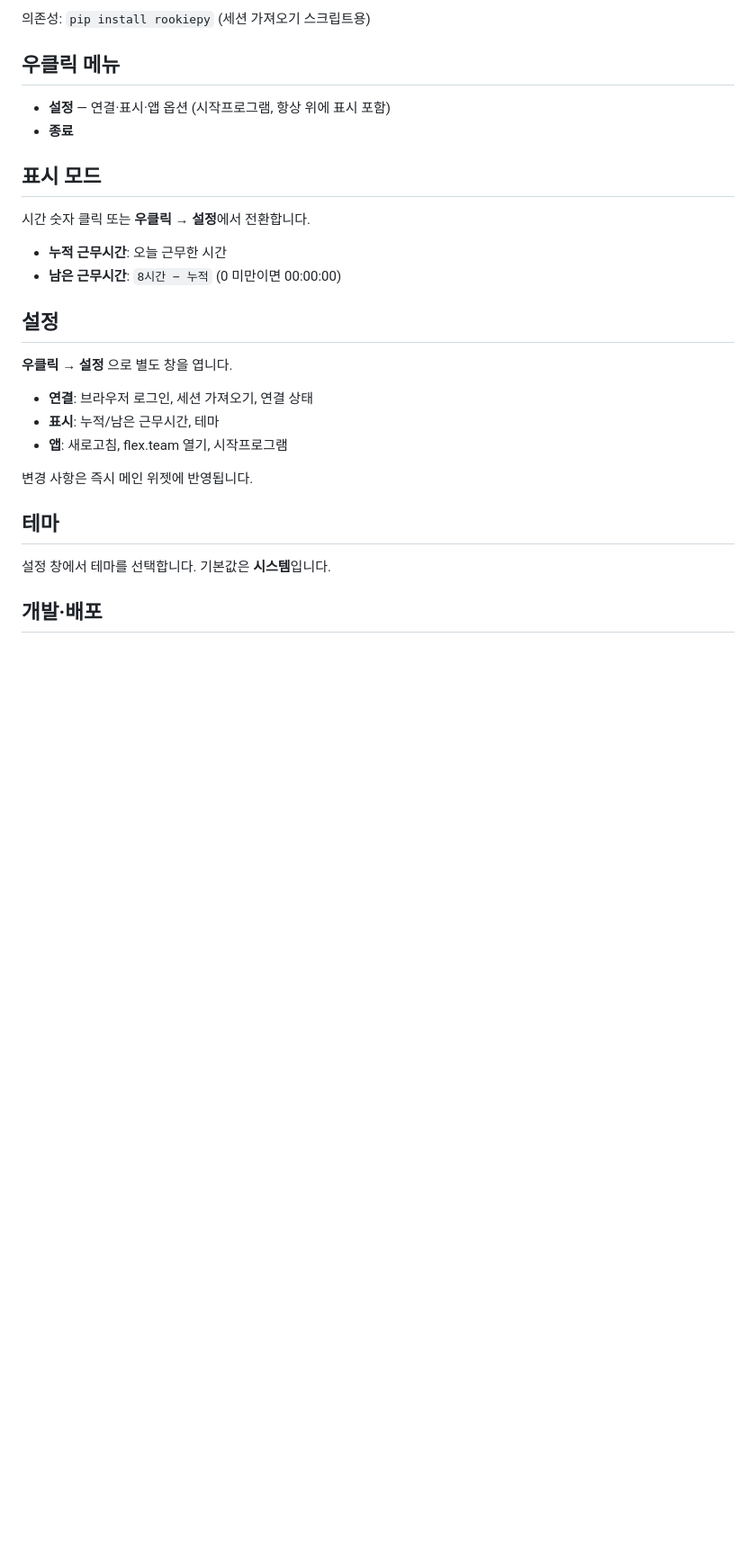
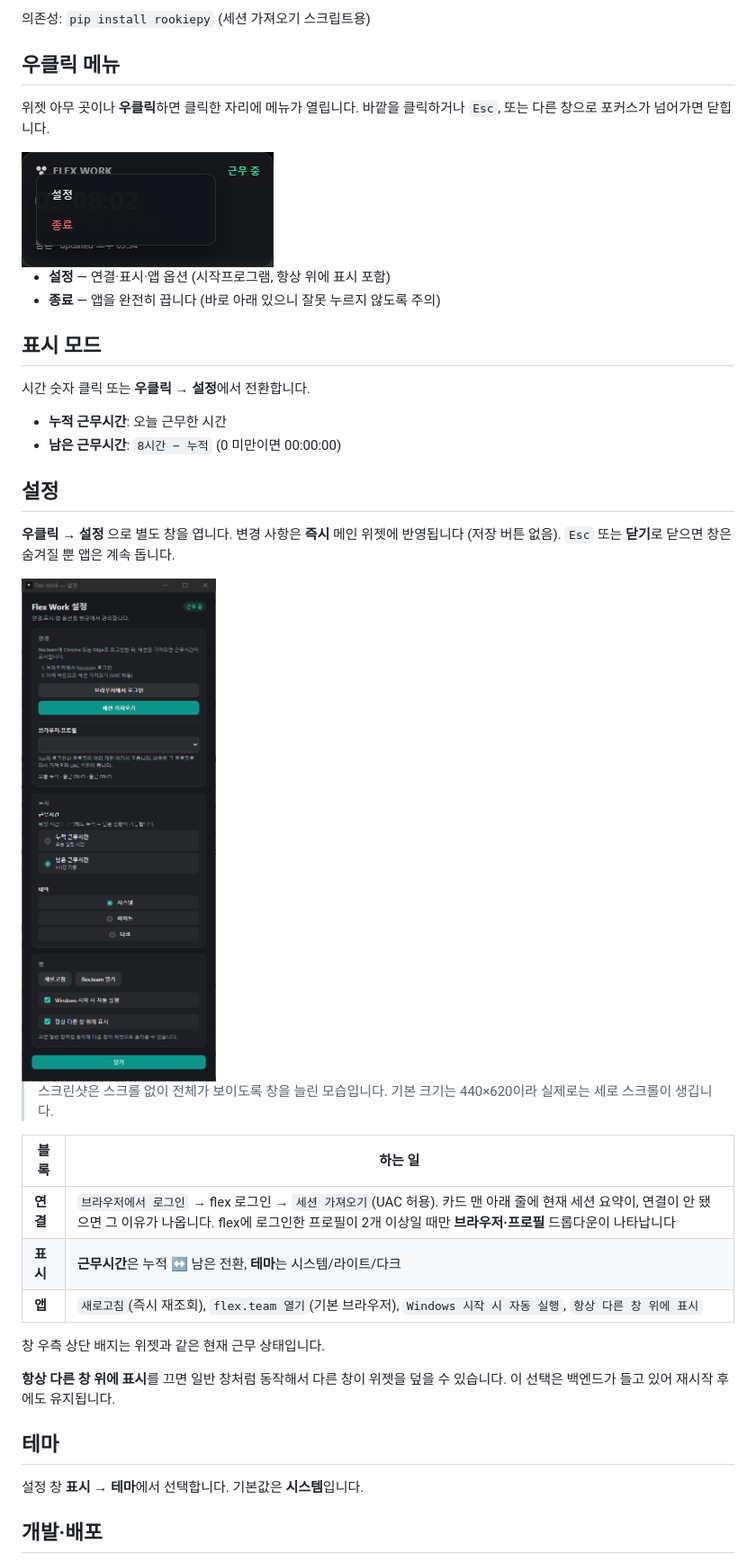
Before and after one commit to cyKim0115/flex-work-widget, a Markdown page: README.md, the part around one of its changes. Shown at 90% size. Drawn GitHub-style; pictures changed too: docs/images/settings.png (added), docs/images/widget-menu.png (added); blank space fills up the shorter version.

Commit message:
문서 - README에 위젯·우클릭 메뉴·설정 창 스크린샷과 사용법 추가
Co-Authored-By: Claude Opus 5 <noreply@anthropic.com>

```diff
--- a/README.md
+++ b/README.md
@@ -56,8 +75,13 @@ npm run tauri dev
 
 ## 우클릭 메뉴
 
+위젯 아무 곳이나 **우클릭**하면 클릭한 자리에 메뉴가 열립니다. 바깥을 클릭하거나 `Esc`,
+또는 다른 창으로 포커스가 넘어가면 닫힙니다.
+
+<img src="docs/images/widget-menu.png" alt="위젯 우클릭 메뉴 — 설정 / 종료" width="280">
+
 - **설정** — 연결·표시·앱 옵션 (시작프로그램, 항상 위에 표시 포함)
-- **종료**
+- **종료** — 앱을 완전히 끕니다 (바로 아래 있으니 잘못 누르지 않도록 주의)
 
 ## 표시 모드
 
@@ -68,17 +92,28 @@ npm run tauri dev
 
 ## 설정
 
-**우클릭 → 설정** 으로 별도 창을 엽니다.
+**우클릭 → 설정** 으로 별도 창을 엽니다. 변경 사항은 **즉시** 메인 위젯에 반영됩니다
+(저장 버튼 없음). `Esc` 또는 **닫기**로 닫으면 창은 숨겨질 뿐 앱은 계속 돕니다.
 
-- **연결**: 브라우저 로그인, 세션 가져오기, 연결 상태
-- **표시**: 누적/남은 근무시간, 테마
-- **앱**: 새로고침, flex.team 열기, 시작프로그램
+<img src="docs/images/settings.png" alt="Flex Work 설정 창 — 연결 / 표시 / 앱" width="420">
 
-변경 사항은 즉시 메인 위젯에 반영됩니다.
+> 스크린샷은 스크롤 없이 전체가 보이도록 창을 늘린 모습입니다. 기본 크기는 440×620이라
+> 실제로는 세로 스크롤이 생깁니다.
+
+| 블록 | 하는 일 |
+|---|---|
+| **연결** | `브라우저에서 로그인` → flex 로그인 → `세션 가져오기`(UAC 허용). 카드 맨 아래 줄에 현재 세션 요약이, 연결이 안 됐으면 그 이유가 나옵니다. flex에 로그인한 프로필이 2개 이상일 때만 **브라우저·프로필** 드롭다운이 나타납니다 |
+| **표시** | **근무시간**은 누적 ↔ 남은 전환, **테마**는 시스템/라이트/다크 |
+| **앱** | `새로고침`(즉시 재조회), `flex.team 열기`(기본 브라우저), `Windows 시작 시 자동 실행`, `항상 다른 창 위에 표시` |
+
+창 우측 상단 배지는 위젯과 같은 현재 근무 상태입니다.
+
+**항상 다른 창 위에 표시**를 끄면 일반 창처럼 동작해서 다른 창이 위젯을 덮을 수 있습니다.
+이 선택은 백엔드가 들고 있어 재시작 후에도 유지됩니다.
 
 ## 테마
 
-설정 창에서 테마를 선택합니다. 기본값은 **시스템**입니다.
+설정 창 **표시 → 테마**에서 선택합니다. 기본값은 **시스템**입니다.
 
 ## 개발·배포
 
```
Also changed, not shown: other parts of README.md (+19 -0 lines), docs/images/widget.png (added).
